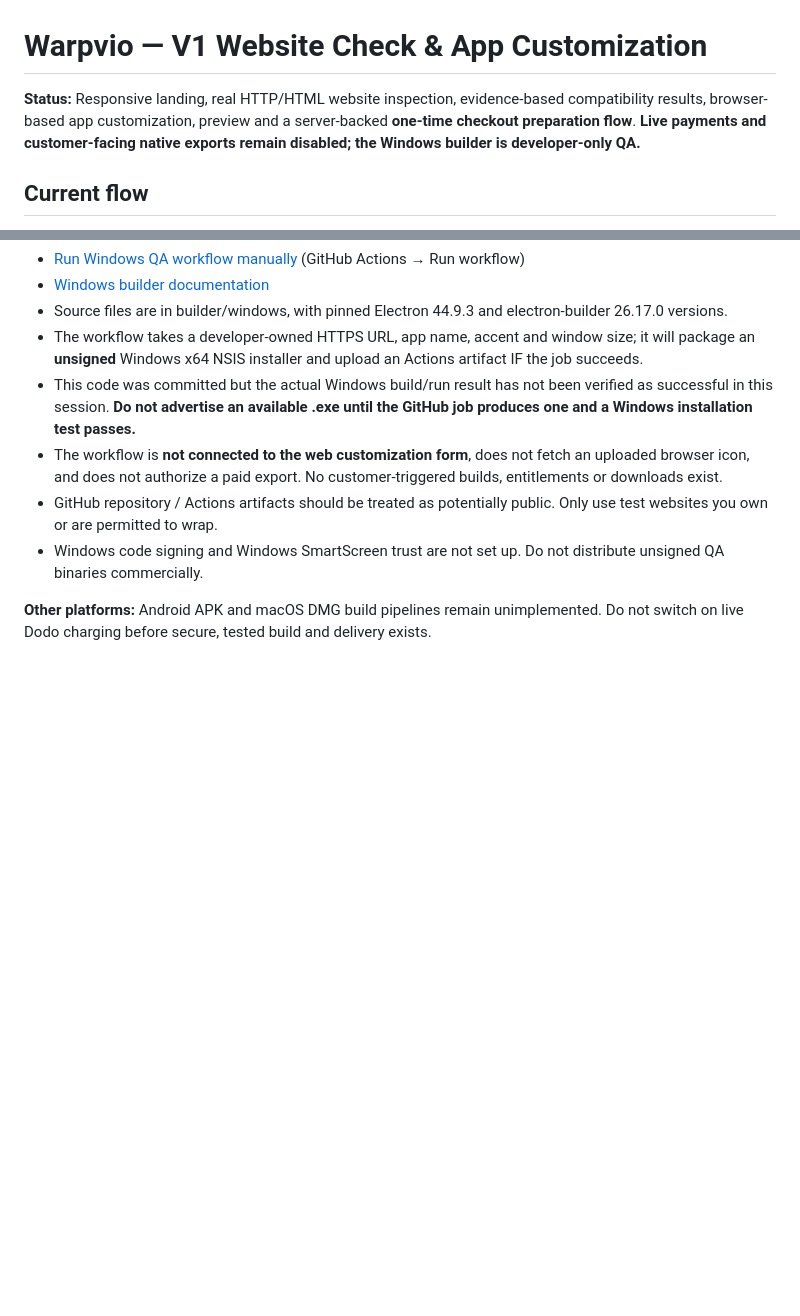
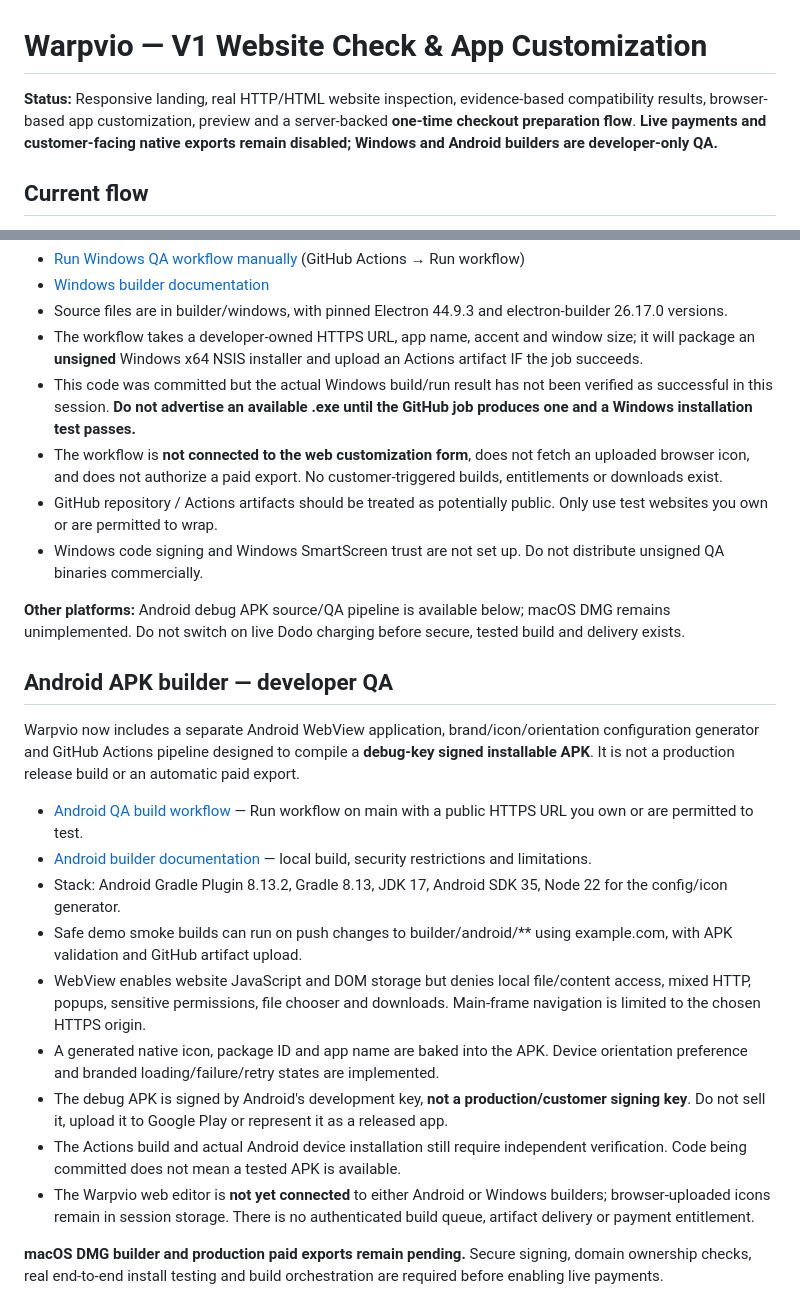
Before and after one commit to helloskyorigin/Warpvio, a Markdown page: README.md, 2 parts joined by grey strips. GitHub-like rendering; blank space fills up the shorter version.

Commit message:
docs(android): add QA APK build workflow and honest cross-platform readiness

```diff
--- a/README.md
+++ b/README.md
@@ -1,6 +1,6 @@
 # Warpvio — V1 Website Check & App Customization
 
-**Status:** Responsive landing, real HTTP/HTML website inspection, evidence-based compatibility results, browser-based app customization, preview and a server-backed **one-time checkout preparation flow**. **Live payments and customer-facing native exports remain disabled; the Windows builder is developer-only QA.**
+**Status:** Responsive landing, real HTTP/HTML website inspection, evidence-based compatibility results, browser-based app customization, preview and a server-backed **one-time checkout preparation flow**. **Live payments and customer-facing native exports remain disabled; Windows and Android builders are developer-only QA.**
 
 ## Current flow
 
@@ -128,4 +128,21 @@ The repository now includes a Windows x64 Electron/NSIS build pipeline. It can g
 - GitHub repository / Actions artifacts should be treated as potentially public. Only use test websites you own or are permitted to wrap.
 - Windows code signing and Windows SmartScreen trust are not set up. Do not distribute unsigned QA binaries commercially.
 
-**Other platforms:** Android APK and macOS DMG build pipelines remain unimplemented. Do not switch on live Dodo charging before secure, tested build and delivery exists.
+**Other platforms:** Android debug APK source/QA pipeline is available below; macOS DMG remains unimplemented. Do not switch on live Dodo charging before secure, tested build and delivery exists.
+
+
+## Android APK builder — developer QA
+
+Warpvio now includes a separate Android WebView application, brand/icon/orientation configuration generator and GitHub Actions pipeline designed to compile a **debug-key signed installable APK**. It is not a production release build or an automatic paid export.
+
+- [Android QA build workflow](https://github.com/helloskyorigin/Warpvio/actions/workflows/android-qa.yml) — Run workflow on main with a public HTTPS URL you own or are permitted to test.
+- [Android builder documentation](builder/android/README.md) — local build, security restrictions and limitations.
+- Stack: Android Gradle Plugin 8.13.2, Gradle 8.13, JDK 17, Android SDK 35, Node 22 for the config/icon generator.
+- Safe demo smoke builds can run on push changes to builder/android/** using example.com, with APK validation and GitHub artifact upload.
+- WebView enables website JavaScript and DOM storage but denies local file/content access, mixed HTTP, popups, sensitive permissions, file chooser and downloads. Main-frame navigation is limited to the chosen HTTPS origin.
+- A generated native icon, package ID and app name are baked into the APK. Device orientation preference and branded loading/failure/retry states are implemented.
+- The debug APK is signed by Android's development key, **not a production/customer signing key**. Do not sell it, upload it to Google Play or represent it as a released app.
+- The Actions build and actual Android device installation still require independent verification. Code being committed does not mean a tested APK is available.
+- The Warpvio web editor is **not yet connected** to either Android or Windows builders; browser-uploaded icons remain in session storage. There is no authenticated build queue, artifact delivery or payment entitlement.
+
+**macOS DMG builder and production paid exports remain pending.** Secure signing, domain ownership checks, real end-to-end install testing and build orchestration are required before enabling live payments.
```
